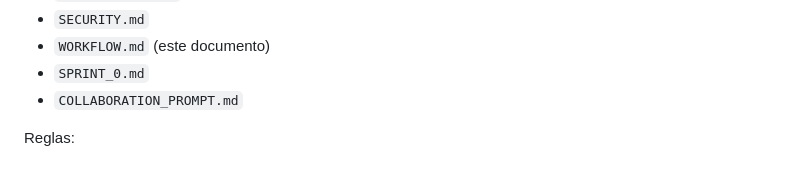
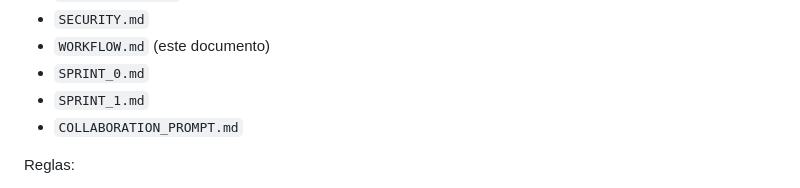
Before and after one commit to Sibajx/Artesa-NFC, a Markdown page: docs/WORKFLOW.md, the part around the change. Drawn GitHub-style.

Commit message:
docs: close Sprint 1
Co-Authored-By: Claude Sonnet 5 <noreply@anthropic.com>

```diff
--- a/docs/WORKFLOW.md
+++ b/docs/WORKFLOW.md
@@ -88,6 +88,7 @@ aprobados. Documentos relevantes:
 - `SECURITY.md`
 - `WORKFLOW.md` (este documento)
 - `SPRINT_0.md`
+- `SPRINT_1.md`
 - `COLLABORATION_PROMPT.md`
 
 Reglas:
```
Also changed, not shown: docs/SPRINT_1.md (added, +211 -0 lines).
